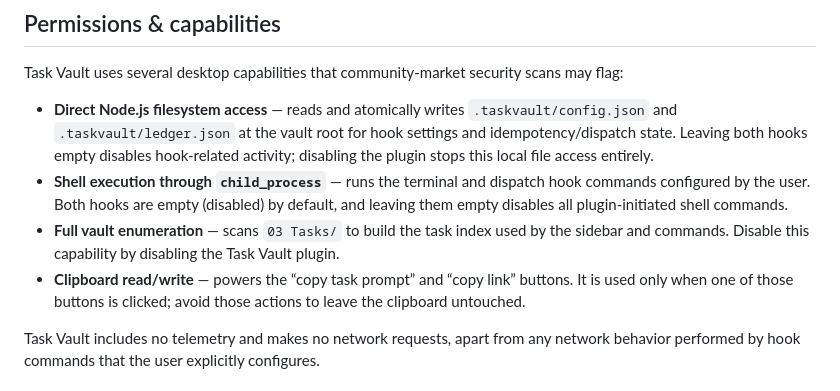
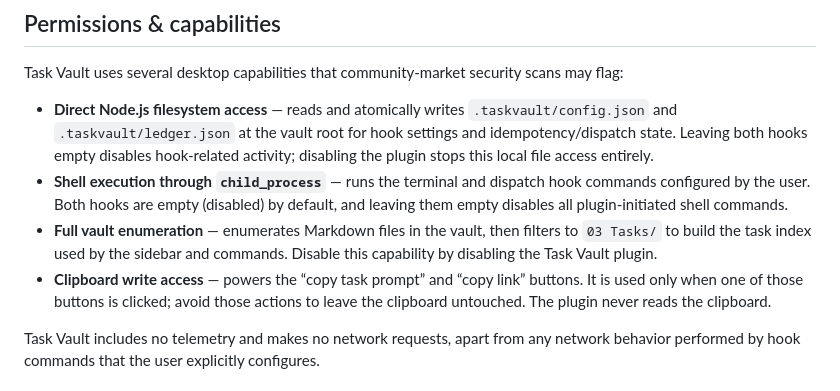
Before and after one commit to guancyxx/task-vault, a Markdown page: README.md, the part around the change. Rendered like a GitHub page.

Commit message:
docs(readme): 审计 Nit — clipboard 表述改 write-only、vault 枚举措辞精确化

```diff
--- a/README.md
+++ b/README.md
@@ -107,11 +107,12 @@ flag:
 - **Shell execution through `child_process`** — runs the terminal and dispatch hook
   commands configured by the user. Both hooks are empty (disabled) by default, and
   leaving them empty disables all plugin-initiated shell commands.
-- **Full vault enumeration** — scans `03 Tasks/` to build the task index used by the
-  sidebar and commands. Disable this capability by disabling the Task Vault plugin.
-- **Clipboard read/write** — powers the “copy task prompt” and “copy link” buttons. It
+- **Full vault enumeration** — enumerates Markdown files in the vault, then filters to
+  `03 Tasks/` to build the task index used by the sidebar and commands. Disable this
+  capability by disabling the Task Vault plugin.
+- **Clipboard write access** — powers the “copy task prompt” and “copy link” buttons. It
   is used only when one of those buttons is clicked; avoid those actions to leave the
-  clipboard untouched.
+  clipboard untouched. The plugin never reads the clipboard.
 
 Task Vault includes no telemetry and makes no network requests, apart from any network
 behavior performed by hook commands that the user explicitly configures.
```
